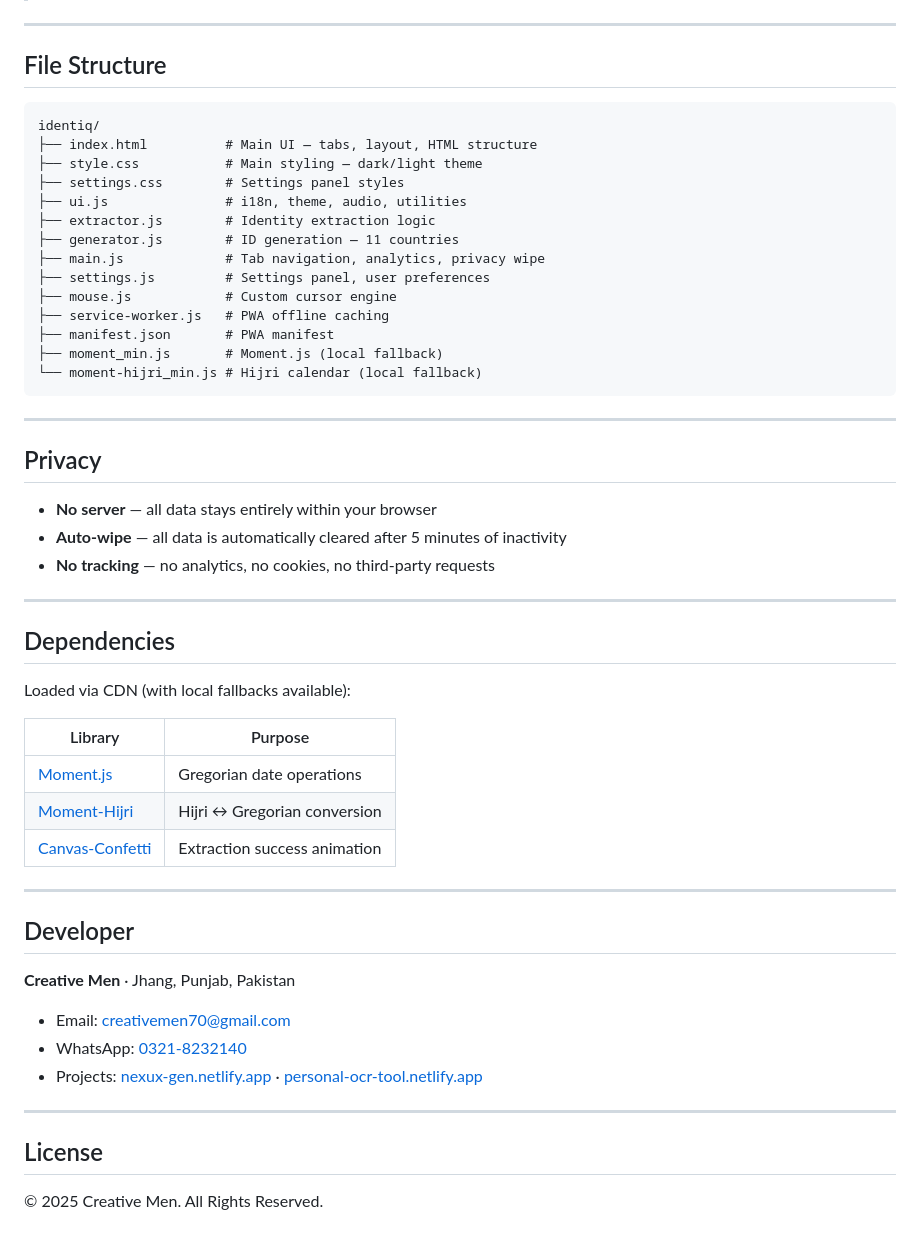
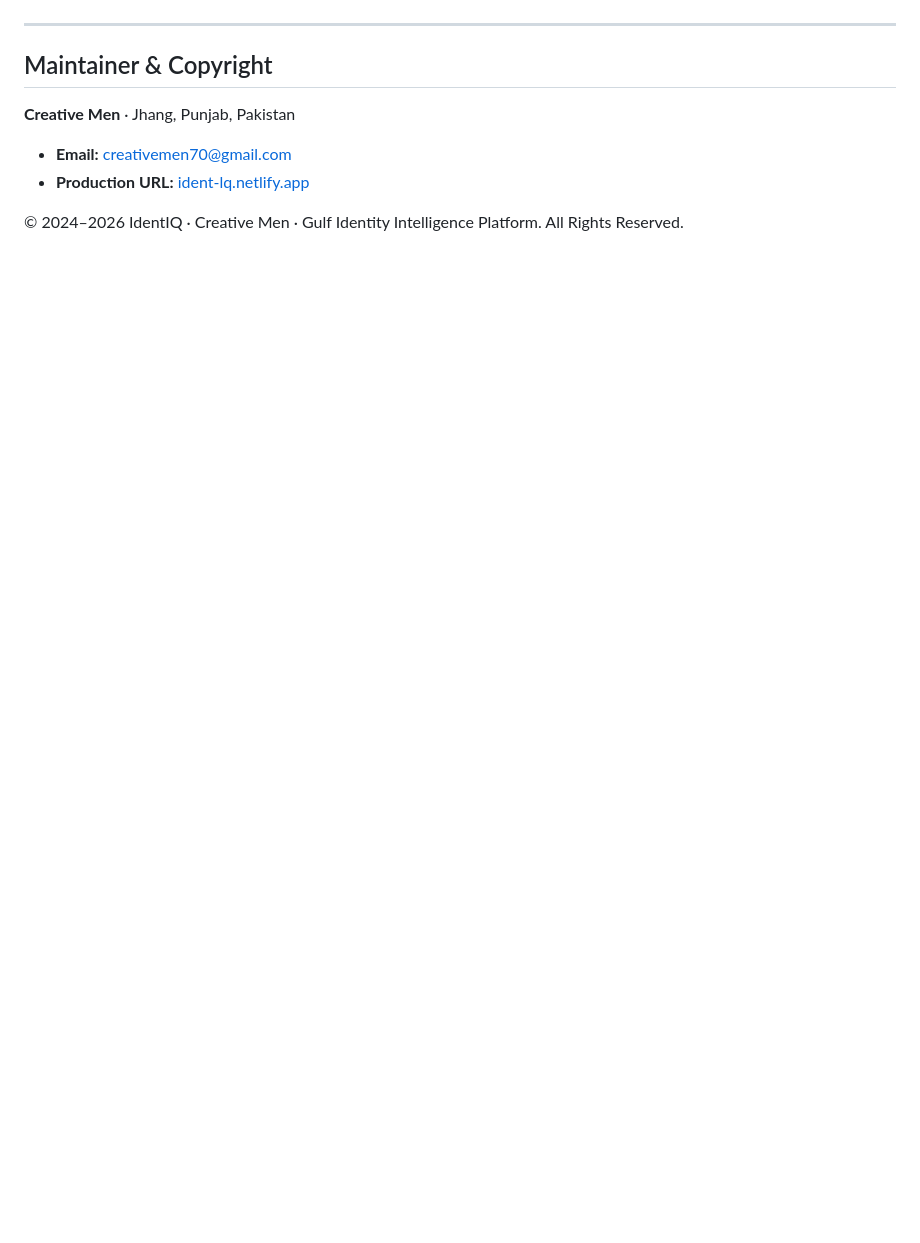
Before and after one commit to Islamicship/IdentIQ, a Markdown page: docs/readme.md, the part around one of its changes. GitHub-like rendering; blank space fills up the shorter version.

````diff
--- a/docs/readme.md
+++ b/docs/readme.md
@@ -139,57 +129,11 @@ Upload all files to any HTTPS host:
 
 ---
 
-## File Structure
-
-```
-identiq/
-├── index.html          # Main UI — tabs, layout, HTML structure
-├── style.css           # Main styling — dark/light theme
-├── settings.css        # Settings panel styles
-├── ui.js               # i18n, theme, audio, utilities
-├── extractor.js        # Identity extraction logic
-├── generator.js        # ID generation — 11 countries
-├── main.js             # Tab navigation, analytics, privacy wipe
-├── settings.js         # Settings panel, user preferences
-├── mouse.js            # Custom cursor engine
-├── service-worker.js   # PWA offline caching
-├── manifest.json       # PWA manifest
-├── moment_min.js       # Moment.js (local fallback)
-└── moment-hijri_min.js # Hijri calendar (local fallback)
-```
-
----
-
-## Privacy
-
-- **No server** — all data stays entirely within your browser
-- **Auto-wipe** — all data is automatically cleared after 5 minutes of inactivity
-- **No tracking** — no analytics, no cookies, no third-party requests
-
----
-
-## Dependencies
-
-Loaded via CDN (with local fallbacks available):
-
-| Library | Purpose |
-|---------|---------|
-| [Moment.js](https://momentjs.com) | Gregorian date operations |
-| [Moment-Hijri](https://github.com/xsoh/moment-hijri) | Hijri ↔ Gregorian conversion |
-| [Canvas-Confetti](https://github.com/catdad/canvas-confetti) | Extraction success animation |
-
----
-
-## Developer
+## Maintainer & Copyright
 
 **Creative Men** · Jhang, Punjab, Pakistan
 
-- Email: creativemen70@gmail.com
-- WhatsApp: [0321-8232140](https://wa.me/923218232140)
-- Projects: [nexux-gen.netlify.app](https://nexux-gen.netlify.app) · [personal-ocr-tool.netlify.app](https://personal-ocr-tool.netlify.app)
+- **Email:** creativemen70@gmail.com
+- **Production URL:** [ident-lq.netlify.app](https://ident-lq.netlify.app)
 
----
-
-## License
-
-© 2025 Creative Men. All Rights Reserved.
+© 2024–2026 IdentIQ · Creative Men · Gulf Identity Intelligence Platform. All Rights Reserved.
````
Also changed, not shown: other parts of docs/readme.md (+85 -95 lines).
